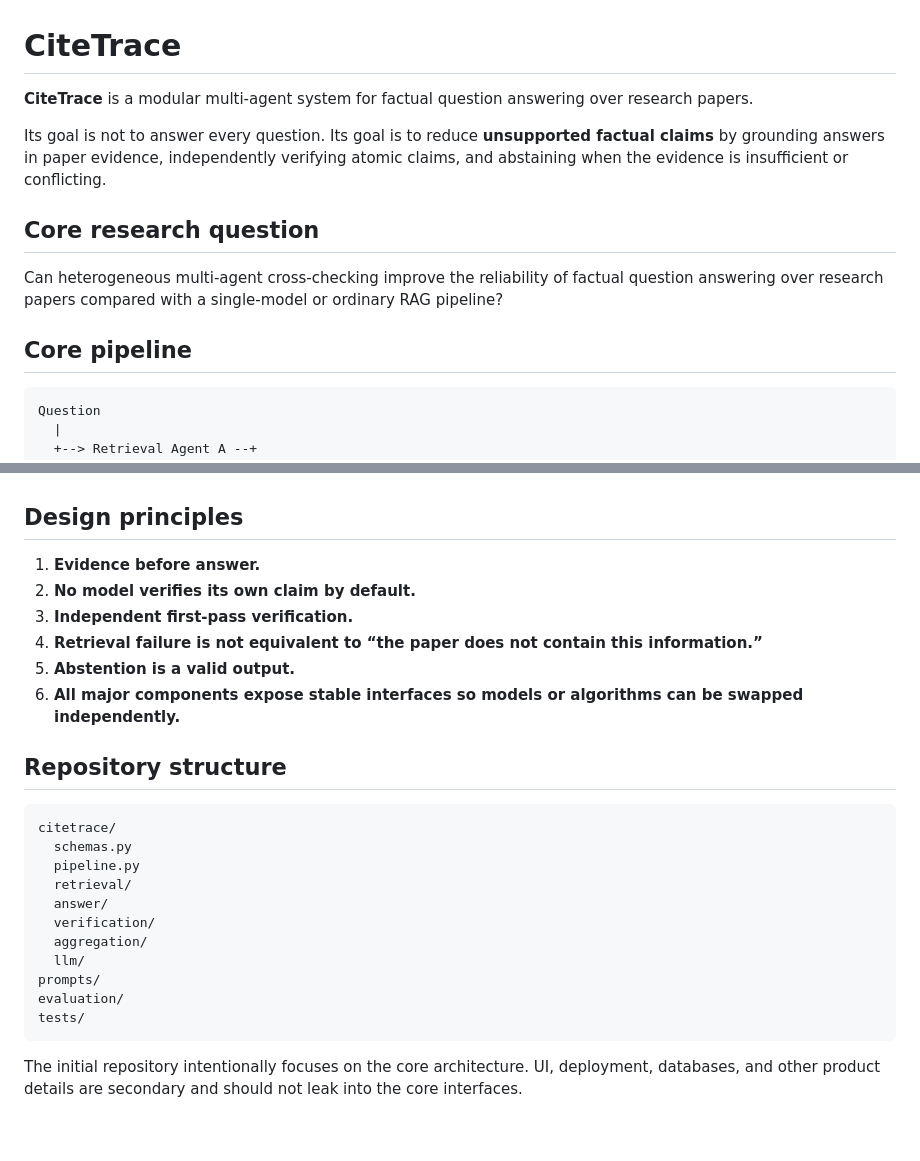
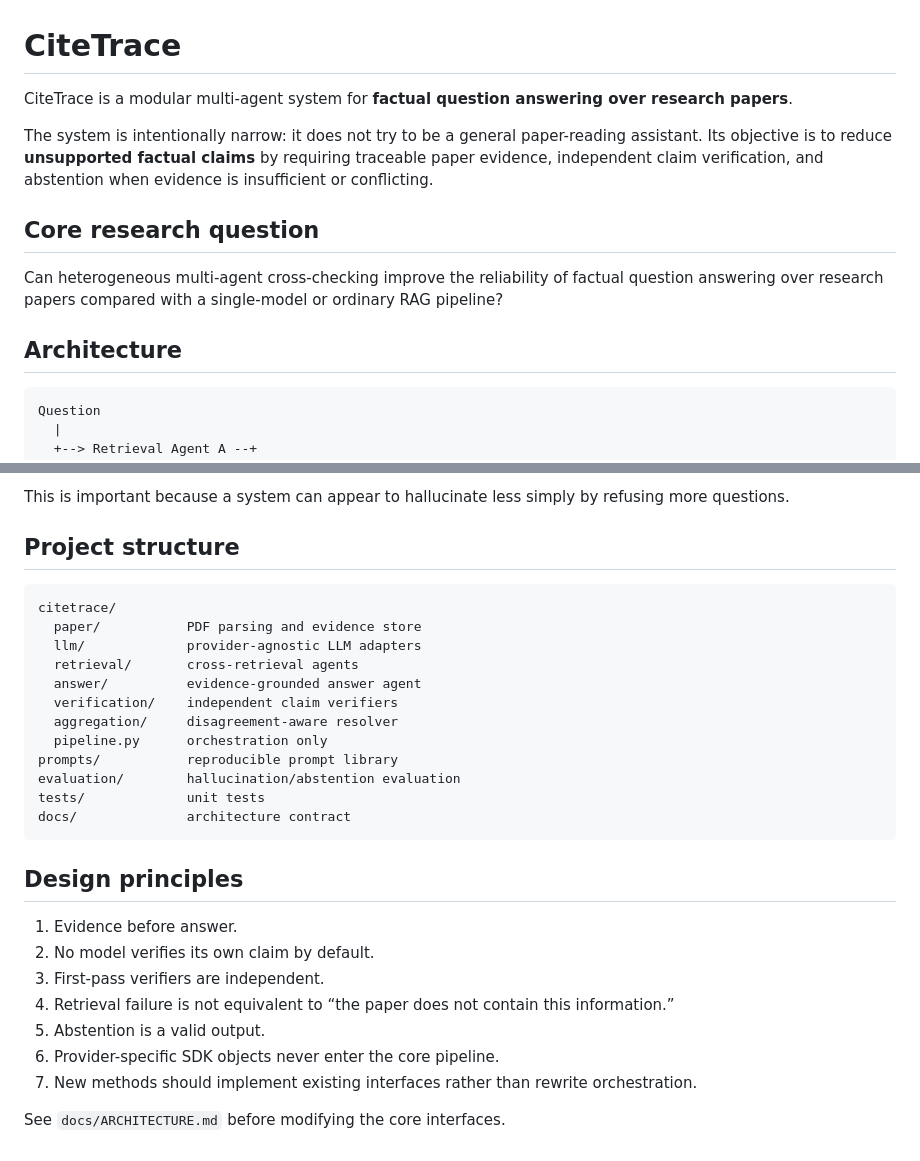
Before and after one commit to BigBen111/CiteTrace, a Markdown page: README.md, 2 parts joined by grey strips. Drawn GitHub-style.

````diff
--- a/README.md
+++ b/README.md
@@ -1,14 +1,14 @@
 # CiteTrace
 
-**CiteTrace** is a modular multi-agent system for factual question answering over research papers.
+CiteTrace is a modular multi-agent system for **factual question answering over research papers**.
 
-Its goal is not to answer every question. Its goal is to reduce **unsupported factual claims** by grounding answers in paper evidence, independently verifying atomic claims, and abstaining when the evidence is insufficient or conflicting.
+The system is intentionally narrow: it does not try to be a general paper-reading assistant. Its objective is to reduce **unsupported factual claims** by requiring traceable paper evidence, independent claim verification, and abstention when evidence is insufficient or conflicting.
 
 ## Core research question
 
 Can heterogeneous multi-agent cross-checking improve the reliability of factual question answering over research papers compared with a single-model or ordinary RAG pipeline?
 
-## Core pipeline
+## Architecture
 
 ```text
 Question
@@ -59,27 +118,30 @@ Agent disagreement is treated as an uncertainty signal rather than resolved by n
+This is important because a system can appear to hallucinate less simply by refusing more questions.
+
+## Project structure
+
+```text
+citetrace/
+  paper/           PDF parsing and evidence store
+  llm/             provider-agnostic LLM adapters
+  retrieval/       cross-retrieval agents
+  answer/          evidence-grounded answer agent
+  verification/    independent claim verifiers
+  aggregation/     disagreement-aware resolver
+  pipeline.py      orchestration only
+prompts/           reproducible prompt library
+evaluation/        hallucination/abstention evaluation
+tests/             unit tests
+docs/              architecture contract
+```
 
 ## Design principles
 
-1. **Evidence before answer.**
-2. **No model verifies its own claim by default.**
-3. **Independent first-pass verification.**
-4. **Retrieval failure is not equivalent to “the paper does not contain this information.”**
-5. **Abstention is a valid output.**
-6. **All major components expose stable interfaces so models or algorithms can be swapped independently.**
+1. Evidence before answer.
+2. No model verifies its own claim by default.
+3. First-pass verifiers are independent.
+4. Retrieval failure is not equivalent to “the paper does not contain this information.”
+5. Abstention is a valid output.
+6. Provider-specific SDK objects never enter the core pipeline.
+7. New methods should implement existing interfaces rather than rewrite orchestration.
 
-## Repository structure
-
-```text
-citetrace/
-  schemas.py
-  pipeline.py
-  retrieval/
-  answer/
-  verification/
-  aggregation/
-  llm/
-prompts/
-evaluation/
-tests/
-```
-
-The initial repository intentionally focuses on the core architecture. UI, deployment, databases, and other product details are secondary and should not leak into the core interfaces.
+See `docs/ARCHITECTURE.md` before modifying the core interfaces.
````
Also changed, not shown: other parts of README.md (+72 -13 lines).
